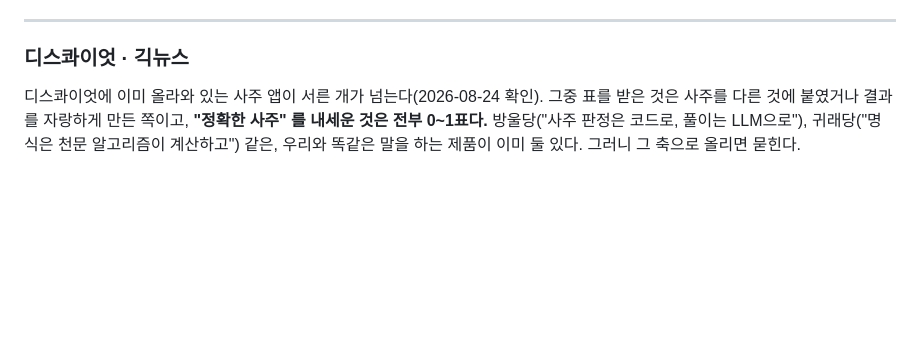
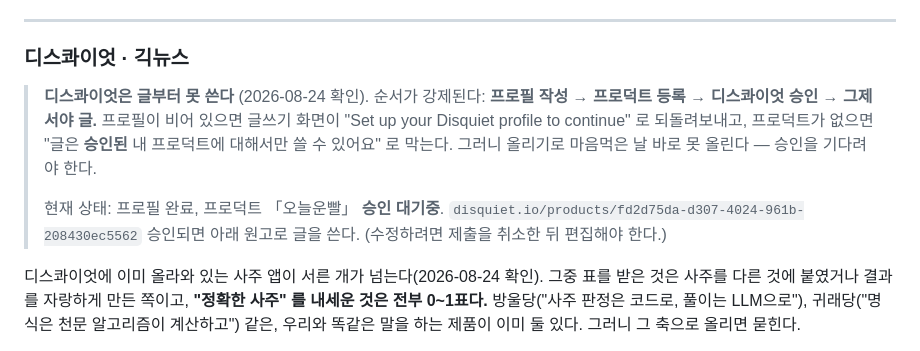
Before and after one commit to riger7070-hub/myan, a Markdown page: docs/홍보.md, the part around the change. Drawn GitHub-style; blank space fills up the shorter version.

Commit message:
docs: 디스콰이엇은 글부터 못 쓴다 — 프로필·프로덕트·승인이 먼저다
올리려는 날 바로 못 올린다는 걸 실제로 해보고 알았다. 순서와 현재 상태를
원고 위에 적어 둔다.

Co-Authored-By: Claude Opus 5 <noreply@anthropic.com>

```diff
--- a/docs/홍보.md
+++ b/docs/홍보.md
@@ -72,6 +72,17 @@
 ---
 
 ### 디스콰이엇 · 긱뉴스
+
+> **디스콰이엇은 글부터 못 쓴다** (2026-08-24 확인). 순서가 강제된다:
+> **프로필 작성 → 프로덕트 등록 → 디스콰이엇 승인 → 그제서야 글.**
+> 프로필이 비어 있으면 글쓰기 화면이 "Set up your Disquiet profile to continue"
+> 로 되돌려보내고, 프로덕트가 없으면 "글은 **승인된** 내 프로덕트에 대해서만
+> 쓸 수 있어요" 로 막는다. 그러니 올리기로 마음먹은 날 바로 못 올린다 —
+> 승인을 기다려야 한다.
+>
+> 현재 상태: 프로필 완료, 프로덕트 「오늘운빨」 **승인 대기중**.
+> `disquiet.io/products/fd2d75da-d307-4024-961b-208430ec5562`
+> 승인되면 아래 원고로 글을 쓴다. (수정하려면 제출을 취소한 뒤 편집해야 한다.)
 
 디스콰이엇에 이미 올라와 있는 사주 앱이 서른 개가 넘는다(2026-08-24 확인).
 그중 표를 받은 것은 사주를 다른 것에 붙였거나 결과를 자랑하게 만든 쪽이고,
```
